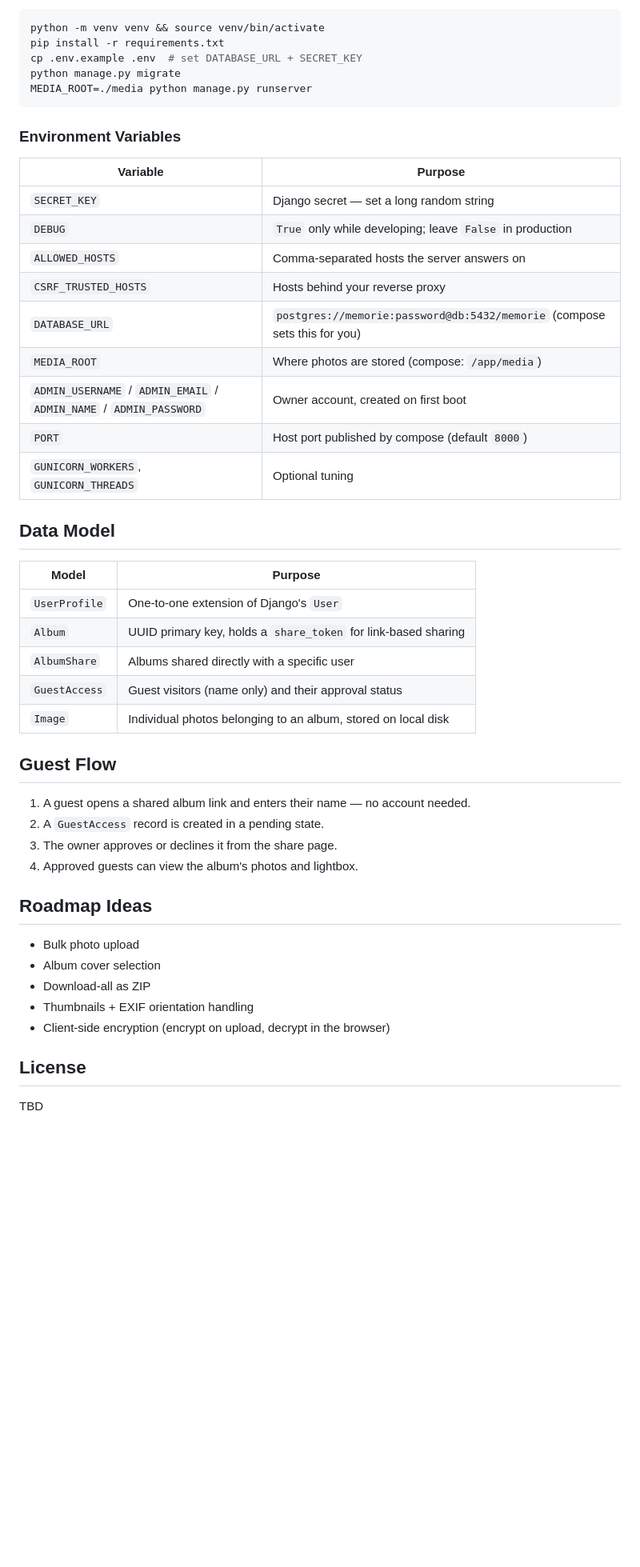
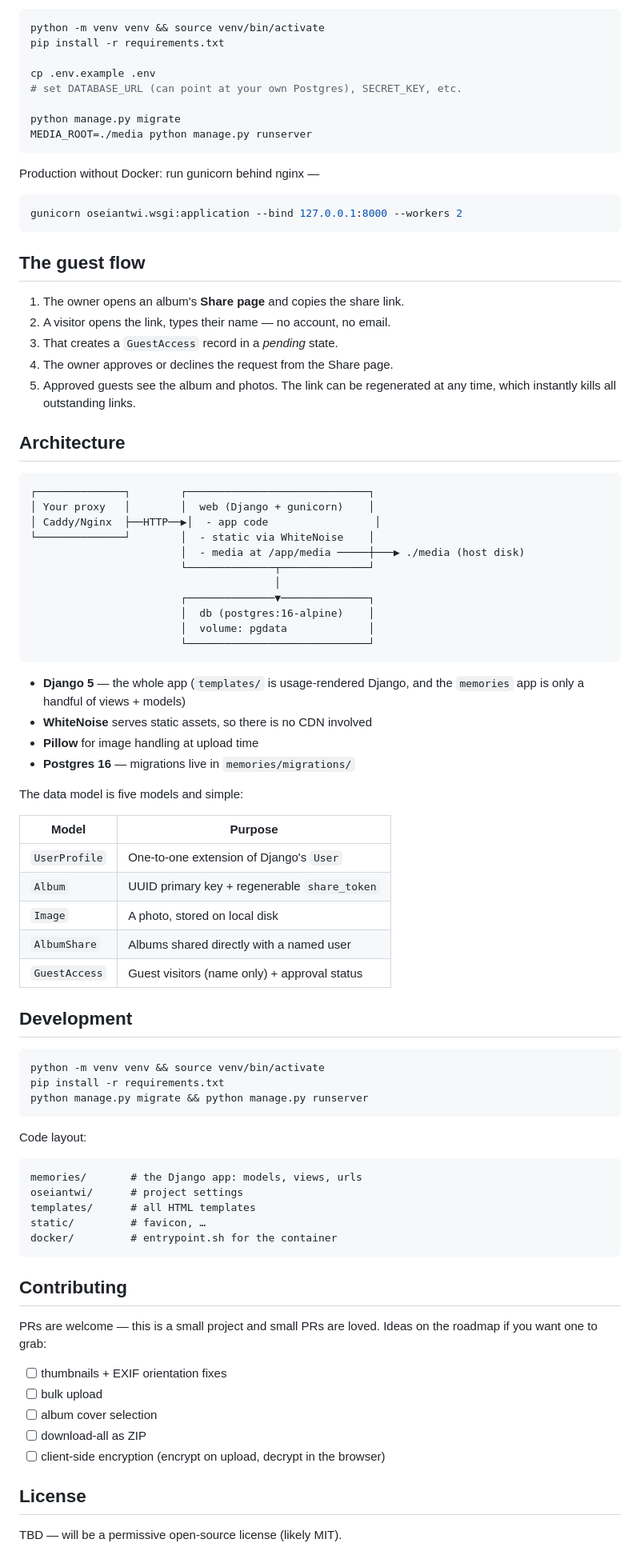
Before and after one commit to devisunknown/memorie, a Markdown page: README.md, the part around one of its changes. Shown at 80% size. GitHub-like rendering; blank space fills up the shorter version.

Commit message:
polish README for self-hosted open-source release

````diff
--- a/README.md
+++ b/README.md
@@ -72,50 +159,90 @@ CSRF_TRUSTED_HOSTS=photos.example.com
 ```bash
 python -m venv venv && source venv/bin/activate
 pip install -r requirements.txt
-cp .env.example .env  # set DATABASE_URL + SECRET_KEY
+
+cp .env.example .env
+# set DATABASE_URL (can point at your own Postgres), SECRET_KEY, etc.
+
 python manage.py migrate
 MEDIA_ROOT=./media python manage.py runserver
 ```
 
-### Environment Variables
+Production without Docker: run gunicorn behind nginx —
 
-| Variable | Purpose |
-|---|---|
-| `SECRET_KEY` | Django secret — set a long random string |
-| `DEBUG` | `True` only while developing; leave `False` in production |
-| `ALLOWED_HOSTS` | Comma-separated hosts the server answers on |
-| `CSRF_TRUSTED_HOSTS` | Hosts behind your reverse proxy |
-| `DATABASE_URL` | `postgres://memorie:password@db:5432/memorie` (compose sets this for you) |
-| `MEDIA_ROOT` | Where photos are stored (compose: `/app/media`) |
-| `ADMIN_USERNAME` / `ADMIN_EMAIL` / `ADMIN_NAME` / `ADMIN_PASSWORD` | Owner account, created on first boot |
-| `PORT` | Host port published by compose (default `8000`) |
-| `GUNICORN_WORKERS`, `GUNICORN_THREADS` | Optional tuning |
+```bash
+gunicorn oseiantwi.wsgi:application --bind 127.0.0.1:8000 --workers 2
+```
 
-## Data Model
+## The guest flow
+
+1. The owner opens an album's **Share page** and copies the share link.
+2. A visitor opens the link, types their name — no account, no email.
+3. That creates a `GuestAccess` record in a *pending* state.
+4. The owner approves or declines the request from the Share page.
+5. Approved guests see the album and photos. The link can be regenerated at
+   any time, which instantly kills all outstanding links.
+
+## Architecture
+
+```
+┌──────────────┐        ┌─────────────────────────────┐
+│ Your proxy   │        │  web (Django + gunicorn)    │
+│ Caddy/Nginx  ├──HTTP──▶│  - app code                 │
+└──────────────┘        │  - static via WhiteNoise    │
+                        │  - media at /app/media ─────┼───▶ ./media (host disk)
+                        └──────────────┬──────────────┘
+                                       │
+                        ┌──────────────▼──────────────┐
+                        │  db (postgres:16-alpine)    │
+                        │  volume: pgdata             │
+                        └─────────────────────────────┘
+```
+
+- **Django 5** — the whole app (`templates/` is usage-rendered Django, and the
+  `memories` app is only a handful of views + models)
+- **WhiteNoise** serves static assets, so there is no CDN involved
+- **Pillow** for image handling at upload time
+- **Postgres 16** — migrations live in `memories/migrations/`
+
+The data model is five models and simple:
 
 | Model | Purpose |
 |---|---|
 | `UserProfile` | One-to-one extension of Django's `User` |
-| `Album` | UUID primary key, holds a `share_token` for link-based sharing |
-| `AlbumShare` | Albums shared directly with a specific user |
-| `GuestAccess` | Guest visitors (name only) and their approval status |
-| `Image` | Individual photos belonging to an album, stored on local disk |
+| `Album` | UUID primary key + regenerable `share_token` |
+| `Image` | A photo, stored on local disk |
+| `AlbumShare` | Albums shared directly with a named user |
+| `GuestAccess` | Guest visitors (name only) + approval status |
 
-## Guest Flow
+## Development
 
-1. A guest opens a shared album link and enters their name — no account needed.
-2. A `GuestAccess` record is created in a pending state.
-3. The owner approves or declines it from the share page.
-4. Approved guests can view the album's photos and lightbox.
+```bash
+python -m venv venv && source venv/bin/activate
+pip install -r requirements.txt
+python manage.py migrate && python manage.py runserver
+```
 
-## Roadmap Ideas
+Code layout:
 
-- Bulk photo upload
-- Album cover selection
-- Download-all as ZIP
-- Thumbnails + EXIF orientation handling
-- Client-side encryption (encrypt on upload, decrypt in the browser)
+```
+memories/       # the Django app: models, views, urls
+oseiantwi/      # project settings
+templates/      # all HTML templates
+static/         # favicon, …
+docker/         # entrypoint.sh for the container
+```
+
+## Contributing
+
+PRs are welcome — this is a small project and small PRs are loved. Ideas on
+the roadmap if you want one to grab:
+
+- [ ] thumbnails + EXIF orientation fixes
+- [ ] bulk upload
+- [ ] album cover selection
+- [ ] download-all as ZIP
+- [ ] client-side encryption (encrypt on upload, decrypt in the browser)
 
 ## License
 
-TBD
+TBD — will be a permissive open-source license (likely MIT).
````
Also changed, not shown: other parts of README.md (+124 -37 lines).
